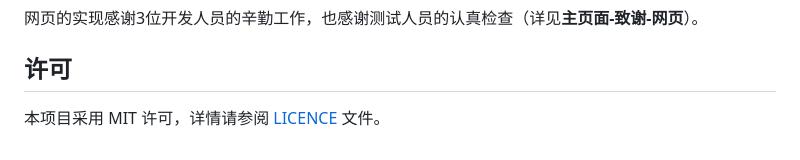
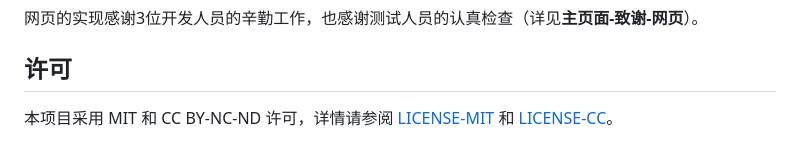
Before and after one commit to Therm4l/PoppinParty250823, a Markdown page: README.md, the part around the change. Drawn GitHub-style.

```diff
--- a/README.md
+++ b/README.md
@@ -136,4 +136,4 @@
 
 ## 许可
 
-本项目采用 MIT 许可，详情请参阅 [LICENCE](LICENCE) 文件。
+本项目采用 MIT 和 CC BY-NC-ND 许可，详情请参阅 [LICENSE-MIT](LICENSE) 和 [LICENSE-CC](assets/LICENSE)。
```
